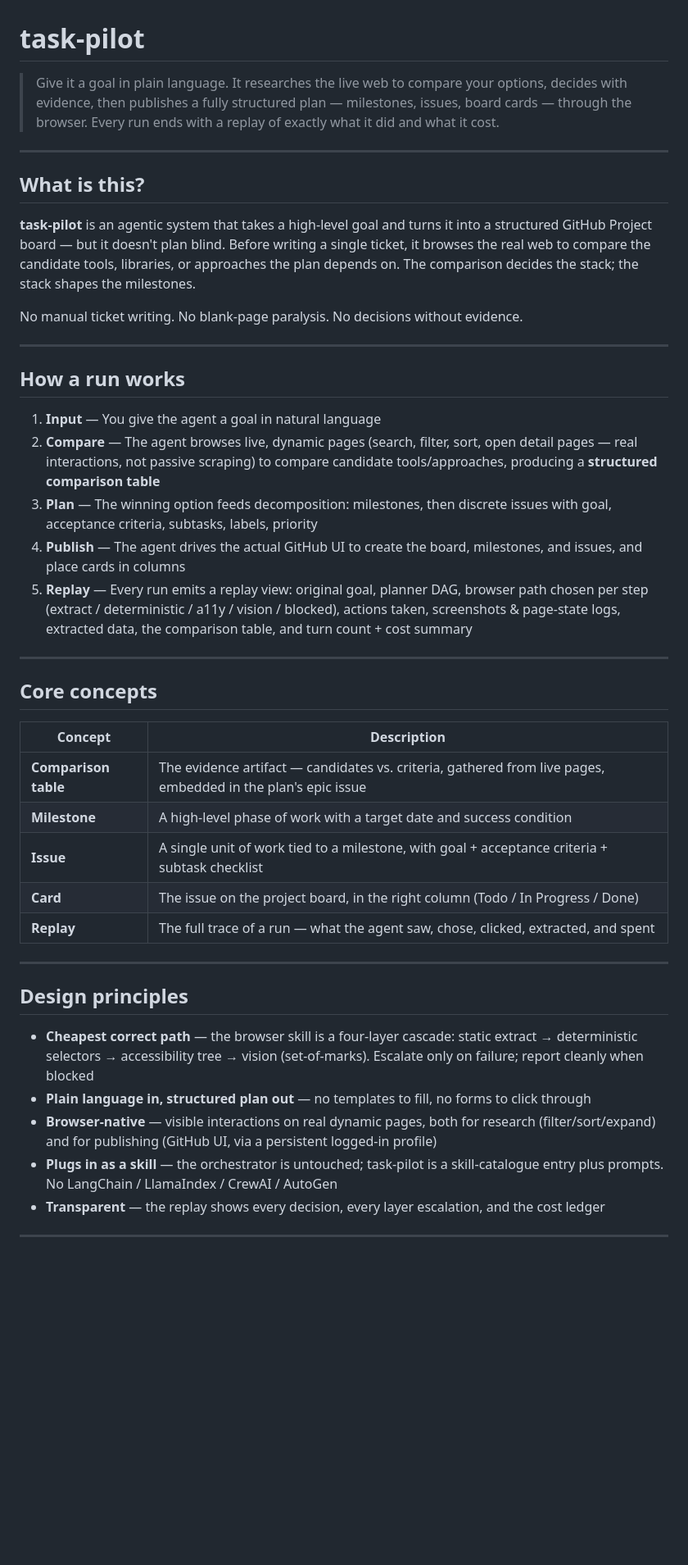
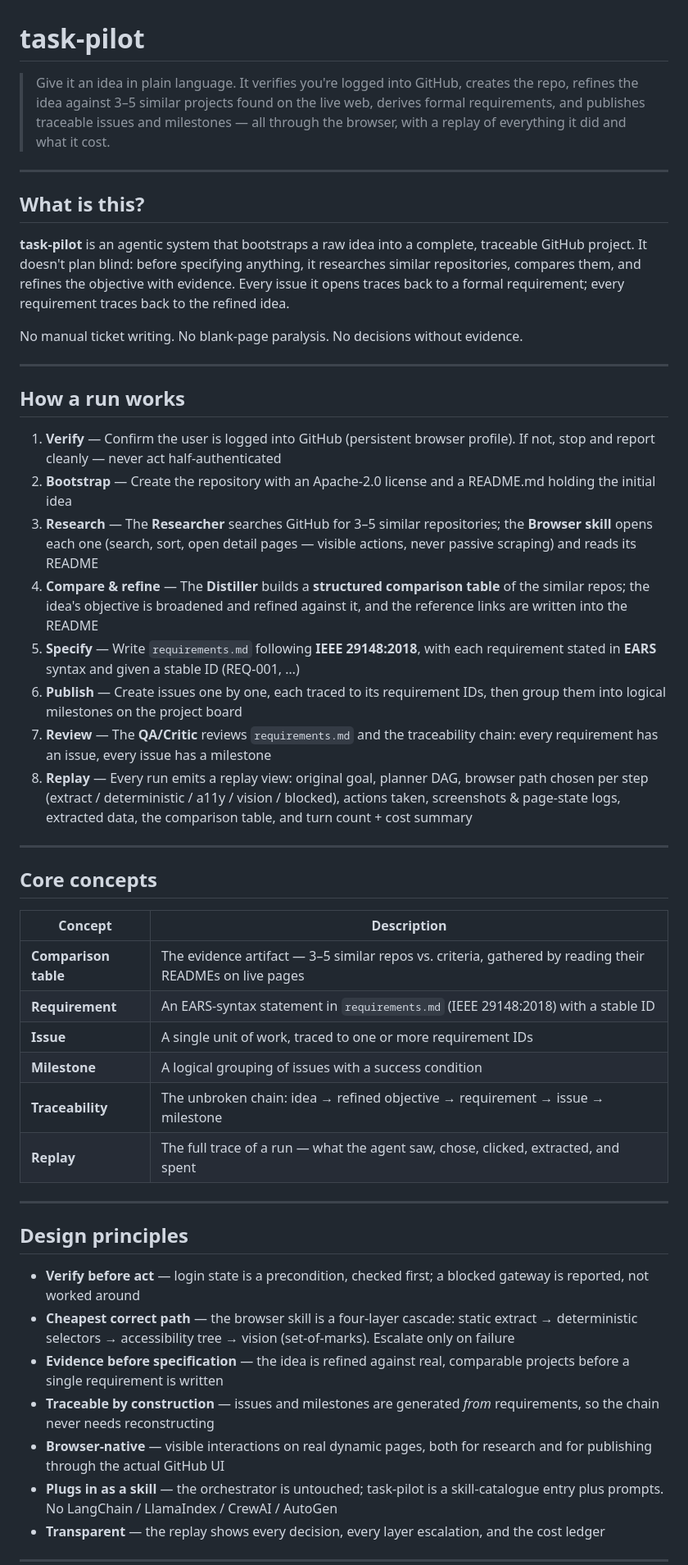
Before and after one commit to sujitojha1/task-pilot, a Markdown page: README.md, the part around one of its changes. Shown at 82% size. Drawn GitHub-style; blank space fills up the shorter version.

```diff
--- a/README.md
+++ b/README.md
@@ -1,12 +1,12 @@
 # task-pilot
 
-> Give it a goal in plain language. It researches the live web to compare your options, decides with evidence, then publishes a fully structured plan — milestones, issues, board cards — through the browser. Every run ends with a replay of exactly what it did and what it cost.
+> Give it an idea in plain language. It verifies you're logged into GitHub, creates the repo, refines the idea against 3–5 similar projects found on the live web, derives formal requirements, and publishes traceable issues and milestones — all through the browser, with a replay of everything it did and what it cost.
 
 ---
 
 ## What is this?
 
-**task-pilot** is an agentic system that takes a high-level goal and turns it into a structured GitHub Project board — but it doesn't plan blind. Before writing a single ticket, it browses the real web to compare the candidate tools, libraries, or approaches the plan depends on. The comparison decides the stack; the stack shapes the milestones.
+**task-pilot** is an agentic system that bootstraps a raw idea into a complete, traceable GitHub project. It doesn't plan blind: before specifying anything, it researches similar repositories, compares them, and refines the objective with evidence. Every issue it opens traces back to a formal requirement; every requirement traces back to the refined idea.
 
 No manual ticket writing. No blank-page paralysis. No decisions without evidence.
 
@@ -14,11 +14,14 @@ No manual ticket writing. No blank-page paralysis. No decisions without evidence
 
 ## How a run works
 
-1. **Input** — You give the agent a goal in natural language
-2. **Compare** — The agent browses live, dynamic pages (search, filter, sort, open detail pages — real interactions, not passive scraping) to compare candidate tools/approaches, producing a **structured comparison table**
-3. **Plan** — The winning option feeds decomposition: milestones, then discrete issues with goal, acceptance criteria, subtasks, labels, priority
-4. **Publish** — The agent drives the actual GitHub UI to create the board, milestones, and issues, and place cards in columns
-5. **Replay** — Every run emits a replay view: original goal, planner DAG, browser path chosen per step (extract / deterministic / a11y / vision / blocked), actions taken, screenshots & page-state logs, extracted data, the comparison table, and turn count + cost summary
+1. **Verify** — Confirm the user is logged into GitHub (persistent browser profile). If not, stop and report cleanly — never act half-authenticated
+2. **Bootstrap** — Create the repository with an Apache-2.0 license and a README.md holding the initial idea
+3. **Research** — The **Researcher** searches GitHub for 3–5 similar repositories; the **Browser skill** opens each one (search, sort, open detail pages — visible actions, never passive scraping) and reads its README
+4. **Compare & refine** — The **Distiller** builds a **structured comparison table** of the similar repos; the idea's objective is broadened and refined against it, and the reference links are written into the README
+5. **Specify** — Write `requirements.md` following **IEEE 29148:2018**, with each requirement stated in **EARS** syntax and given a stable ID (REQ-001, …)
+6. **Publish** — Create issues one by one, each traced to its requirement IDs, then group them into logical milestones on the project board
+7. **Review** — The **QA/Critic** reviews `requirements.md` and the traceability chain: every requirement has an issue, every issue has a milestone
+8. **Replay** — Every run emits a replay view: original goal, planner DAG, browser path chosen per step (extract / deterministic / a11y / vision / blocked), actions taken, screenshots & page-state logs, extracted data, the comparison table, and turn count + cost summary
 
 ---
 
@@ -26,19 +29,22 @@ No manual ticket writing. No blank-page paralysis. No decisions without evidence
 
 | Concept | Description |
 |---|---|
-| **Comparison table** | The evidence artifact — candidates vs. criteria, gathered from live pages, embedded in the plan's epic issue |
-| **Milestone** | A high-level phase of work with a target date and success condition |
-| **Issue** | A single unit of work tied to a milestone, with goal + acceptance criteria + subtask checklist |
-| **Card** | The issue on the project board, in the right column (Todo / In Progress / Done) |
+| **Comparison table** | The evidence artifact — 3–5 similar repos vs. criteria, gathered by reading their READMEs on live pages |
+| **Requirement** | An EARS-syntax statement in `requirements.md` (IEEE 29148:2018) with a stable ID |
+| **Issue** | A single unit of work, traced to one or more requirement IDs |
+| **Milestone** | A logical grouping of issues with a success condition |
+| **Traceability** | The unbroken chain: idea → refined objective → requirement → issue → milestone |
 | **Replay** | The full trace of a run — what the agent saw, chose, clicked, extracted, and spent |
 
 ---
 
 ## Design principles
 
-- **Cheapest correct path** — the browser skill is a four-layer cascade: static extract → deterministic selectors → accessibility tree → vision (set-of-marks). Escalate only on failure; report cleanly when blocked
-- **Plain language in, structured plan out** — no templates to fill, no forms to click through
-- **Browser-native** — visible interactions on real dynamic pages, both for research (filter/sort/expand) and for publishing (GitHub UI, via a persistent logged-in profile)
+- **Verify before act** — login state is a precondition, checked first; a blocked gateway is reported, not worked around
+- **Cheapest correct path** — the browser skill is a four-layer cascade: static extract → deterministic selectors → accessibility tree → vision (set-of-marks). Escalate only on failure
+- **Evidence before specification** — the idea is refined against real, comparable projects before a single requirement is written
+- **Traceable by construction** — issues and milestones are generated *from* requirements, so the chain never needs reconstructing
+- **Browser-native** — visible interactions on real dynamic pages, both for research and for publishing through the actual GitHub UI
 - **Plugs in as a skill** — the orchestrator is untouched; task-pilot is a skill-catalogue entry plus prompts. No LangChain / LlamaIndex / CrewAI / AutoGen
 - **Transparent** — the replay shows every decision, every layer escalation, and the cost ledger
 
```
Also changed, not shown: other parts of README.md (+9 -4 lines), docs/assignment.md (added, +58 -0 lines).
